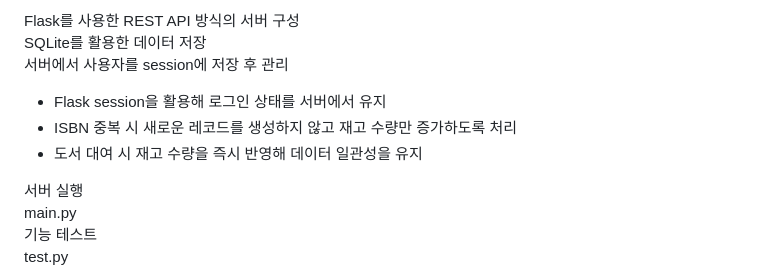
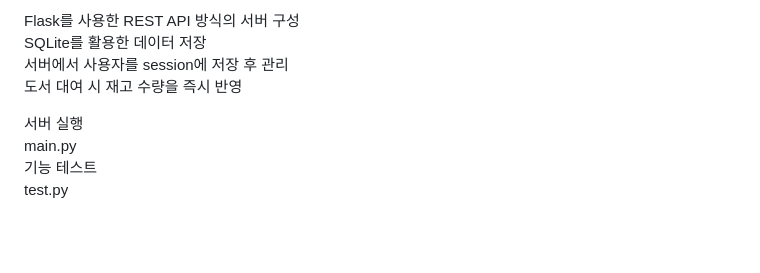
Before and after one commit to tkdahs26/library_management_system-, a Markdown page: README.md, the part around the change. GitHub-like rendering; blank space fills up the shorter version.

```diff
--- a/README.md
+++ b/README.md
@@ -28,9 +28,7 @@
  Flask를 사용한 REST API 방식의 서버 구성<br>
  SQLite를 활용한 데이터 저장<br>
  서버에서 사용자를 session에 저장 후 관리<br>
-- Flask session을 활용해 로그인 상태를 서버에서 유지
-- ISBN 중복 시 새로운 레코드를 생성하지 않고 재고 수량만 증가하도록 처리
-- 도서 대여 시 재고 수량을 즉시 반영해 데이터 일관성을 유지
+ 도서 대여 시 재고 수량을 즉시 반영
 
 
 서버 실행<br>
```
